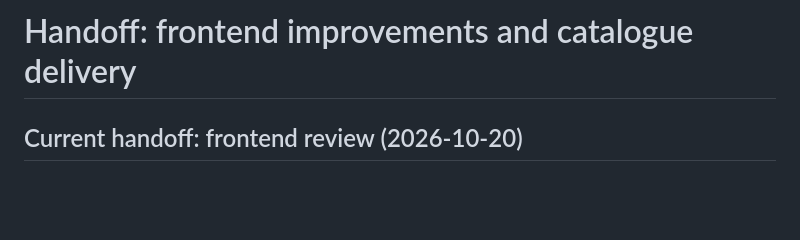
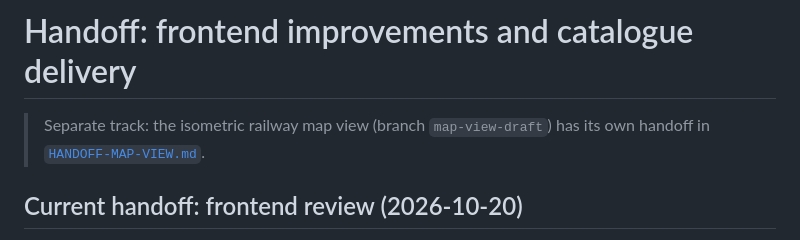
Before and after one commit to andz-dev/toolkit-bricks, a Markdown page: docs/HANDOFF.md, the part around the change. Drawn GitHub-style; blank space fills up the shorter version.

```diff
--- a/docs/HANDOFF.md
+++ b/docs/HANDOFF.md
@@ -1,4 +1,6 @@
 # Handoff: frontend improvements and catalogue delivery
+
+> Separate track: the isometric railway map view (branch `map-view-draft`) has its own handoff in [`HANDOFF-MAP-VIEW.md`](HANDOFF-MAP-VIEW.md).
 
 ## Current handoff: frontend review (2026-10-20)
 
```
Also changed, not shown: docs/HANDOFF-MAP-VIEW.md (added, +179 -0 lines), docs/MAP-CONCEPT.md (+1 -1 lines).
